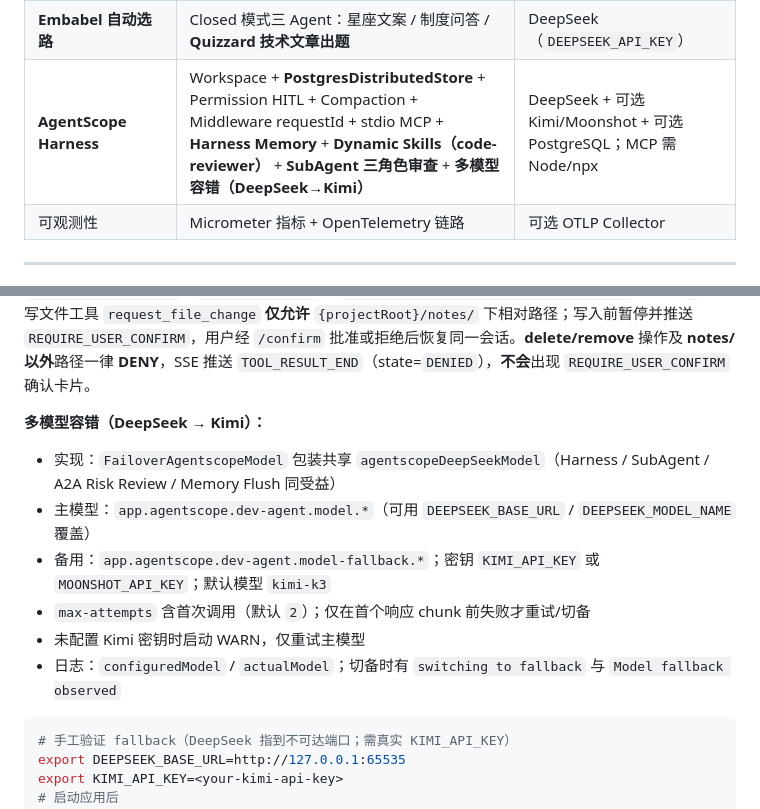
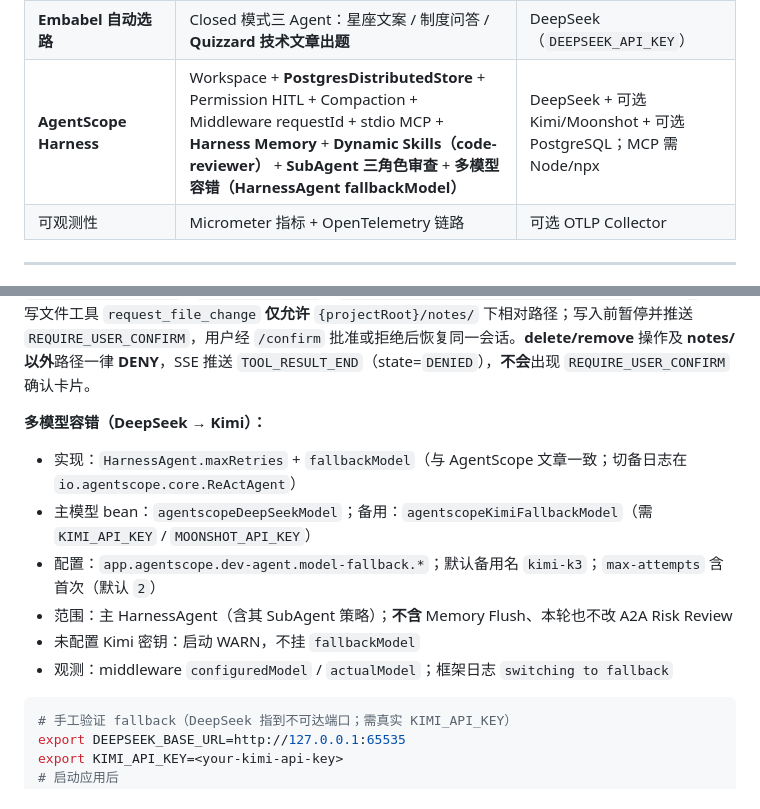
Before and after one commit to jasonsoso/spring-ai-demo, a Markdown page: demo2/README.md, 2 parts joined by grey strips. Drawn GitHub-style.

Commit message:
docs(demo2): document HarnessAgent-based DeepSeek to Kimi failover
Describe framework maxRetries/fallbackModel wiring and narrowed scope vs Memory/Risk Review.

Co-authored-by: Cursor <cursoragent@cursor.com>

````diff
--- a/demo2/README.md
+++ b/demo2/README.md
@@ -78,7 +78,7 @@
 | **瑞幸 MCP 点单** | My Coffee Skill 编排 + 瑞幸/高德远程 MCP + SSE 多轮点单 | DeepSeek + **LKCOFFEE_TOKEN** + **AMAP_API_KEY** |
 | **ElevenLabs 语音对话** | 按住录音 STT + 流式对话 + 分句 TTS 边播 | DeepSeek + **ELEVENLABS_API_KEY** |
 | **Embabel 自动选路** | Closed 模式三 Agent：星座文案 / 制度问答 / **Quizzard 技术文章出题** | DeepSeek（`DEEPSEEK_API_KEY`） |
-| **AgentScope Harness** | Workspace + **PostgresDistributedStore** + Permission HITL + Compaction + Middleware requestId + stdio MCP + **Harness Memory** + **Dynamic Skills（code-reviewer）** + **SubAgent 三角色审查** + **多模型容错（DeepSeek→Kimi）** | DeepSeek + 可选 Kimi/Moonshot + 可选 PostgreSQL；MCP 需 Node/npx |
+| **AgentScope Harness** | Workspace + **PostgresDistributedStore** + Permission HITL + Compaction + Middleware requestId + stdio MCP + **Harness Memory** + **Dynamic Skills（code-reviewer）** + **SubAgent 三角色审查** + **多模型容错（HarnessAgent fallbackModel）** | DeepSeek + 可选 Kimi/Moonshot + 可选 PostgreSQL；MCP 需 Node/npx |
 | 可观测性 | Micrometer 指标 + OpenTelemetry 链路 | 可选 OTLP Collector |
 
 ---
@@ -1173,12 +1173,12 @@ HarnessAgent SSE：清单整理 + 项目只读工具 + **`notes/` 写文件 HITL
 
 **多模型容错（DeepSeek → Kimi）：**
 
-- 实现：`FailoverAgentscopeModel` 包装共享 `agentscopeDeepSeekModel`（Harness / SubAgent / A2A Risk Review / Memory Flush 同受益）
-- 主模型：`app.agentscope.dev-agent.model.*`（可用 `DEEPSEEK_BASE_URL` / `DEEPSEEK_MODEL_NAME` 覆盖）
-- 备用：`app.agentscope.dev-agent.model-fallback.*`；密钥 `KIMI_API_KEY` 或 `MOONSHOT_API_KEY`；默认模型 `kimi-k3`
-- `max-attempts` 含首次调用（默认 `2`）；仅在首个响应 chunk 前失败才重试/切备
-- 未配置 Kimi 密钥时启动 WARN，仅重试主模型
-- 日志：`configuredModel` / `actualModel`；切备时有 `switching to fallback` 与 `Model fallback observed`
+- 实现：`HarnessAgent.maxRetries` + `fallbackModel`（与 AgentScope 文章一致；切备日志在 `io.agentscope.core.ReActAgent`）
+- 主模型 bean：`agentscopeDeepSeekModel`；备用：`agentscopeKimiFallbackModel`（需 `KIMI_API_KEY` / `MOONSHOT_API_KEY`）
+- 配置：`app.agentscope.dev-agent.model-fallback.*`；默认备用名 `kimi-k3`；`max-attempts` 含首次（默认 `2`）
+- 范围：主 HarnessAgent（含其 SubAgent 策略）；**不含** Memory Flush、本轮也不改 A2A Risk Review
+- 未配置 Kimi 密钥：启动 WARN，不挂 `fallbackModel`
+- 观测：middleware `configuredModel` / `actualModel`；框架日志 `switching to fallback`
 
 ```bash
 # 手工验证 fallback（DeepSeek 指到不可达端口；需真实 KIMI_API_KEY）
````
